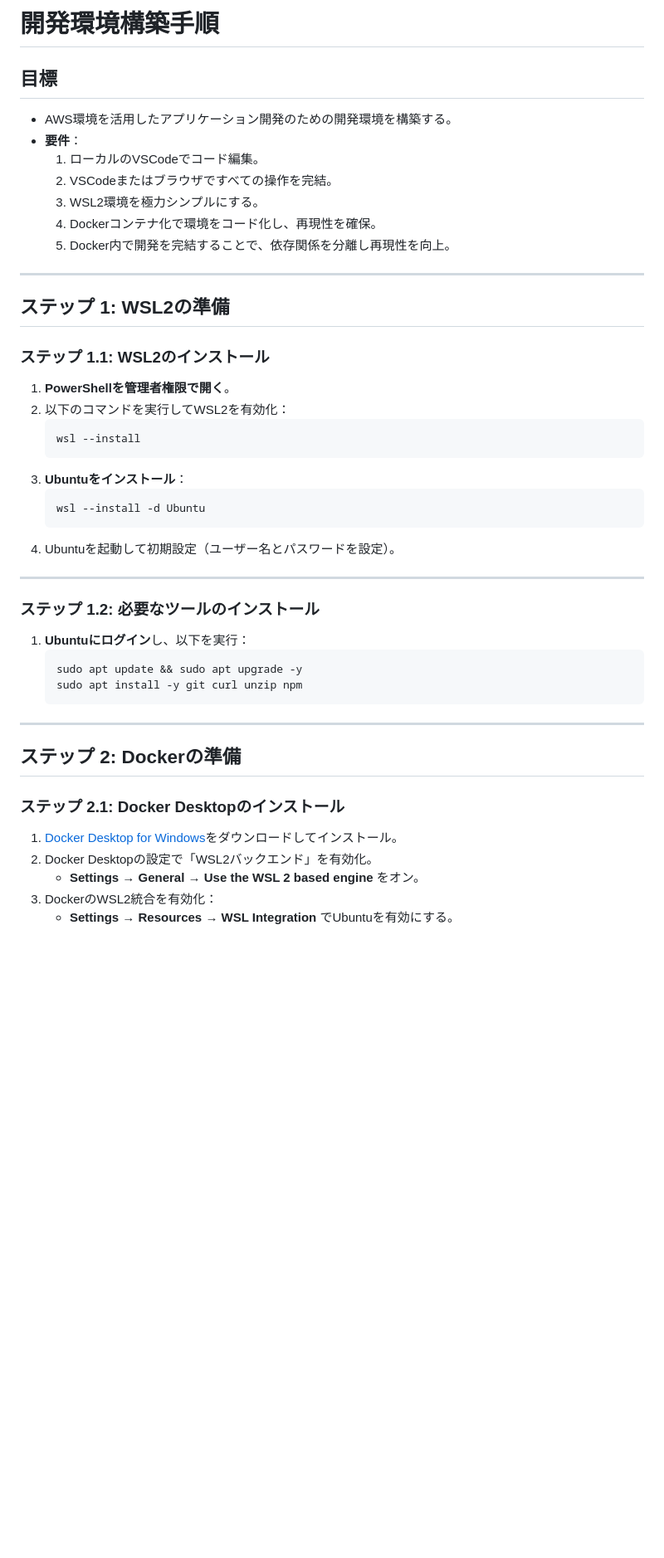
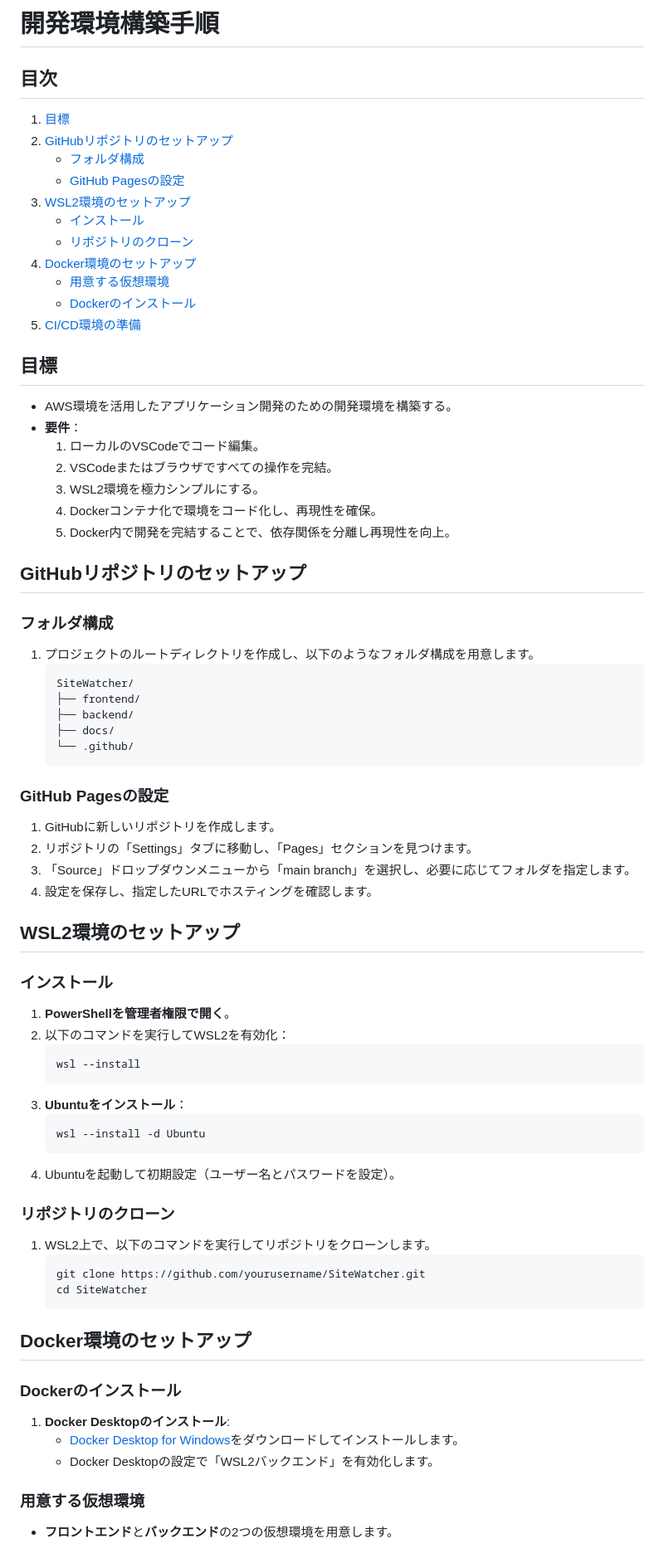
Before and after one commit to centervil/SiteWatcher, a Markdown page: Documents/Development_Environment_Setup.md, the part around the change printed below. Shown: that part at 83% size. Drawn GitHub-style; blank space fills up the shorter version.

````diff
--- a/Documents/Development_Environment_Setup.md
+++ b/Documents/Development_Environment_Setup.md
@@ -1,6 +1,19 @@
-# **開発環境構築手順**
+# 開発環境構築手順
 
-## **目標**
+## 目次
+1. [目標](#目標)
+2. [GitHubリポジトリのセットアップ](#githubリポジトリのセットアップ)
+   - [フォルダ構成](#フォルダ構成)
+   - [GitHub Pagesの設定](#github-pagesの設定)
+3. [WSL2環境のセットアップ](#wsl2環境のセットアップ)
+   - [インストール](#インストール)
+   - [リポジトリのクローン](#リポジトリのクローン)
+4. [Docker環境のセットアップ](#docker環境のセットアップ)
+   - [用意する仮想環境](#用意する仮想環境)
+   - [Dockerのインストール](#dockerのインストール)
+5. [CI/CD環境の準備](#cicd環境の準備)
+
+## 目標
 - AWS環境を活用したアプリケーション開発のための開発環境を構築する。
 - **要件**：
   1. ローカルのVSCodeでコード編集。
@@ -9,11 +22,27 @@
   4. Dockerコンテナ化で環境をコード化し、再現性を確保。
   5. Docker内で開発を完結することで、依存関係を分離し再現性を向上。
 
----
+## GitHubリポジトリのセットアップ
 
-## **ステップ 1: WSL2の準備**
+### フォルダ構成
+1. プロジェクトのルートディレクトリを作成し、以下のようなフォルダ構成を用意します。
+   ```
+   SiteWatcher/
+   ├── frontend/
+   ├── backend/
+   ├── docs/
+   └── .github/
+   ```
 
-### **ステップ 1.1: WSL2のインストール**
+### GitHub Pagesの設定
+1. GitHubに新しいリポジトリを作成します。
+2. リポジトリの「Settings」タブに移動し、「Pages」セクションを見つけます。
+3. 「Source」ドロップダウンメニューから「main branch」を選択し、必要に応じてフォルダを指定します。
+4. 設定を保存し、指定したURLでホスティングを確認します。
+
+## WSL2環境のセットアップ
+
+### インストール
 1. **PowerShellを管理者権限で開く**。
 2. 以下のコマンドを実行してWSL2を有効化：
    ```powershell
@@ -25,23 +54,20 @@
    ```
 4. Ubuntuを起動して初期設定（ユーザー名とパスワードを設定）。
 
----
-
-### **ステップ 1.2: 必要なツールのインストール**
-1. **Ubuntuにログイン**し、以下を実行：
+### リポジトリのクローン
+1. WSL2上で、以下のコマンドを実行してリポジトリをクローンします。
    ```bash
-   sudo apt update && sudo apt upgrade -y
-   sudo apt install -y git curl unzip npm
+   git clone https://github.com/yourusername/SiteWatcher.git
+   cd SiteWatcher
    ```
 
----
+## Docker環境のセットアップ
 
-## **ステップ 2: Dockerの準備**
+### Dockerのインストール
+1. **Docker Desktopのインストール**:
+   - [Docker Desktop for Windows](https://www.docker.com/products/docker-desktop/)をダウンロードしてインストールします。
+   - Docker Desktopの設定で「WSL2バックエンド」を有効化します。
 
-### **ステップ 2.1: Docker Desktopのインストール**
-1. [Docker Desktop for Windows](https://www.docker.com/products/docker-desktop/)をダウンロードしてインストール。
-2. Docker Desktopの設定で「WSL2バックエンド」を有効化。
-   - **Settings → General → Use the WSL 2 based engine** をオン。
-3. DockerのWSL2統合を有効化：
-   - **Settings → Resources → WSL Integration** でUbuntuを有効にする。
+### 用意する仮想環境
+- **フロントエンド**と**バックエンド**の2つの仮想環境を用意します。
 
````
Also changed, not shown: other parts of Documents/Development_Environment_Setup.md (+105 -95 lines).
